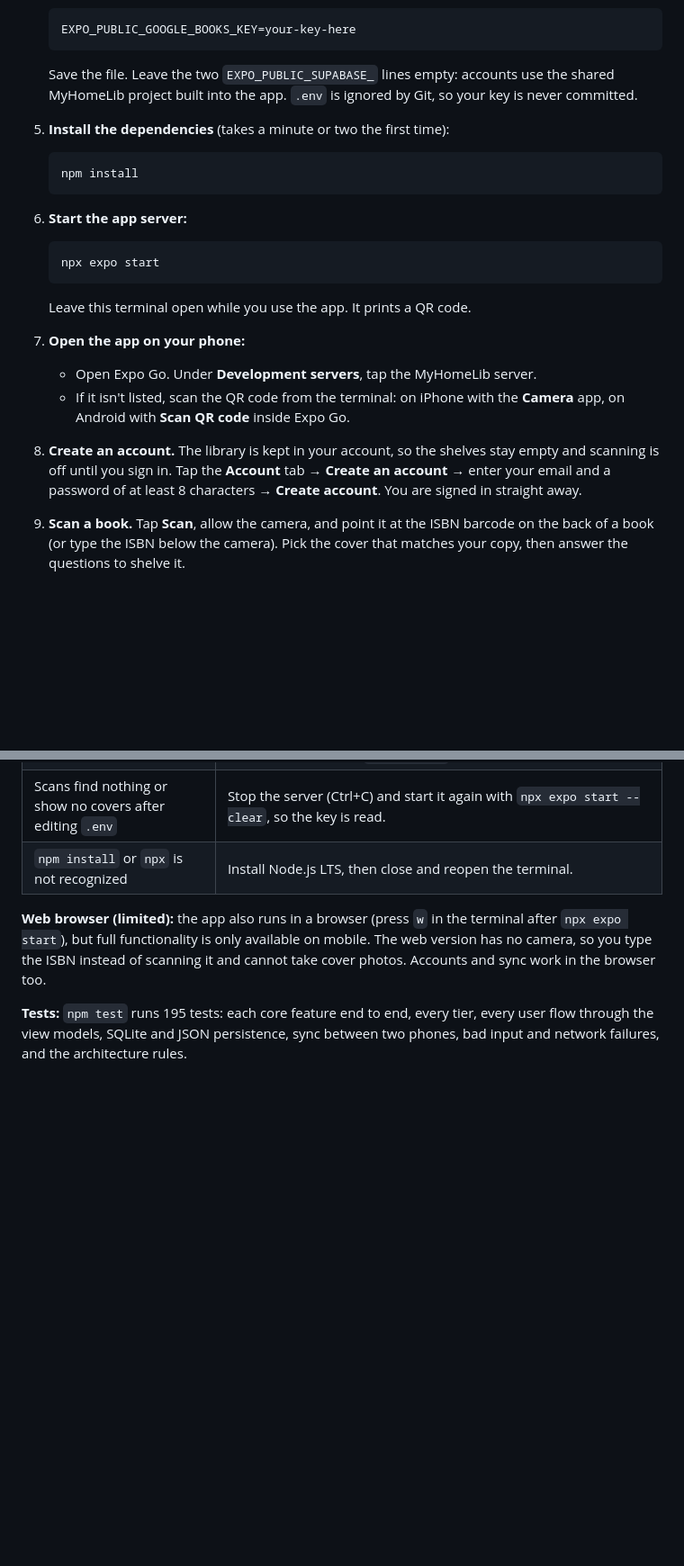
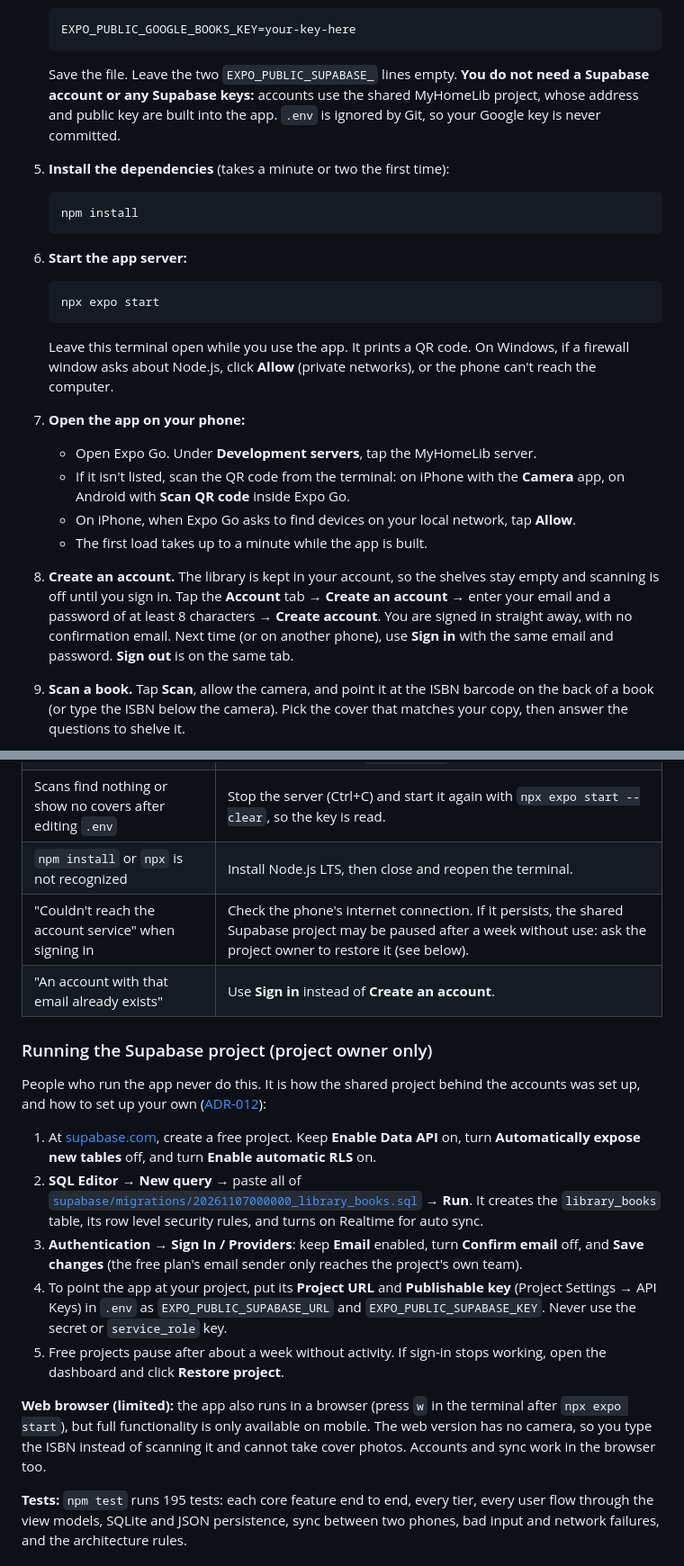
Before and after one commit to ghechavarria/cen5064-project-hechavarria, a Markdown page: README.md, 2 parts joined by grey strips. Shown at 90% size. GitHub-like rendering; blank space fills up the shorter version.

Commit message:
README: complete run steps (no Supabase setup, permissions, signing in again) and owner-only Supabase setup
Co-Authored-By: Claude Opus 5.5 <noreply@anthropic.com>

````diff
--- a/README.md
+++ b/README.md
@@ -58,7 +58,7 @@ MyHomeLib is a mobile app. It runs on an iPhone or Android phone inside the free
    ```
    EXPO_PUBLIC_GOOGLE_BOOKS_KEY=your-key-here
    ```
-   Save the file. Leave the two `EXPO_PUBLIC_SUPABASE_` lines empty: accounts use the shared MyHomeLib project built into the app. `.env` is ignored by Git, so your key is never committed.
+   Save the file. Leave the two `EXPO_PUBLIC_SUPABASE_` lines empty. **You do not need a Supabase account or any Supabase keys:** accounts use the shared MyHomeLib project, whose address and public key are built into the app. `.env` is ignored by Git, so your Google key is never committed.
 
 5. **Install the dependencies** (takes a minute or two the first time):
    ```
@@ -69,13 +69,15 @@ MyHomeLib is a mobile app. It runs on an iPhone or Android phone inside the free
    ```
    npx expo start
    ```
-   Leave this terminal open while you use the app. It prints a QR code.
+   Leave this terminal open while you use the app. It prints a QR code. On Windows, if a firewall window asks about Node.js, click **Allow** (private networks), or the phone can't reach the computer.
 
 7. **Open the app on your phone:**
    - Open Expo Go. Under **Development servers**, tap the MyHomeLib server.
    - If it isn't listed, scan the QR code from the terminal: on iPhone with the **Camera** app, on Android with **Scan QR code** inside Expo Go.
+   - On iPhone, when Expo Go asks to find devices on your local network, tap **Allow**.
+   - The first load takes up to a minute while the app is built.
 
-8. **Create an account.** The library is kept in your account, so the shelves stay empty and scanning is off until you sign in. Tap the **Account** tab → **Create an account** → enter your email and a password of at least 8 characters → **Create account**. You are signed in straight away.
+8. **Create an account.** The library is kept in your account, so the shelves stay empty and scanning is off until you sign in. Tap the **Account** tab → **Create an account** → enter your email and a password of at least 8 characters → **Create account**. You are signed in straight away, with no confirmation email. Next time (or on another phone), use **Sign in** with the same email and password. **Sign out** is on the same tab.
 
 9. **Scan a book.** Tap **Scan**, allow the camera, and point it at the ISBN barcode on the back of a book (or type the ISBN below the camera). Pick the cover that matches your copy, then answer the questions to shelve it.
 
@@ -89,6 +91,18 @@ MyHomeLib is a mobile app. It runs on an iPhone or Android phone inside the free
 | The phone doesn't list the server, or the QR code won't open | Check the phone and computer are on the same Wi-Fi. Otherwise stop the server (Ctrl+C) and run `npx expo start --tunnel` (say yes if it asks to install `@expo/ngrok`), then scan the new QR code. |
 | Scans find nothing or show no covers after editing `.env` | Stop the server (Ctrl+C) and start it again with `npx expo start --clear`, so the key is read. |
 | `npm install` or `npx` is not recognized | Install Node.js LTS, then close and reopen the terminal. |
+| "Couldn't reach the account service" when signing in | Check the phone's internet connection. If it persists, the shared Supabase project may be paused after a week without use: ask the project owner to restore it (see below). |
+| "An account with that email already exists" | Use **Sign in** instead of **Create an account**. |
+
+### Running the Supabase project (project owner only)
+
+People who run the app never do this. It is how the shared project behind the accounts was set up, and how to set up your own ([ADR-012](docs/adr/adr-012.md)):
+
+1. At [supabase.com](https://supabase.com), create a free project. Keep **Enable Data API** on, turn **Automatically expose new tables** off, and turn **Enable automatic RLS** on.
+2. **SQL Editor** → **New query** → paste all of [`supabase/migrations/20261107000000_library_books.sql`](supabase/migrations/20261107000000_library_books.sql) → **Run**. It creates the `library_books` table, its row level security rules, and turns on Realtime for auto sync.
+3. **Authentication** → **Sign In / Providers**: keep **Email** enabled, turn **Confirm email** off, and **Save changes** (the free plan's email sender only reaches the project's own team).
+4. To point the app at your project, put its **Project URL** and **Publishable key** (Project Settings → API Keys) in `.env` as `EXPO_PUBLIC_SUPABASE_URL` and `EXPO_PUBLIC_SUPABASE_KEY`. Never use the secret or `service_role` key.
+5. Free projects pause after about a week without activity. If sign-in stops working, open the dashboard and click **Restore project**.
 
 **Web browser (limited):** the app also runs in a browser (press `w` in the terminal after `npx expo start`), but full functionality is only available on mobile. The web version has no camera, so you type the ISBN instead of scanning it and cannot take cover photos. Accounts and sync work in the browser too.
 
````
Also changed, not shown: other parts of README.md (+1 -1 lines).
